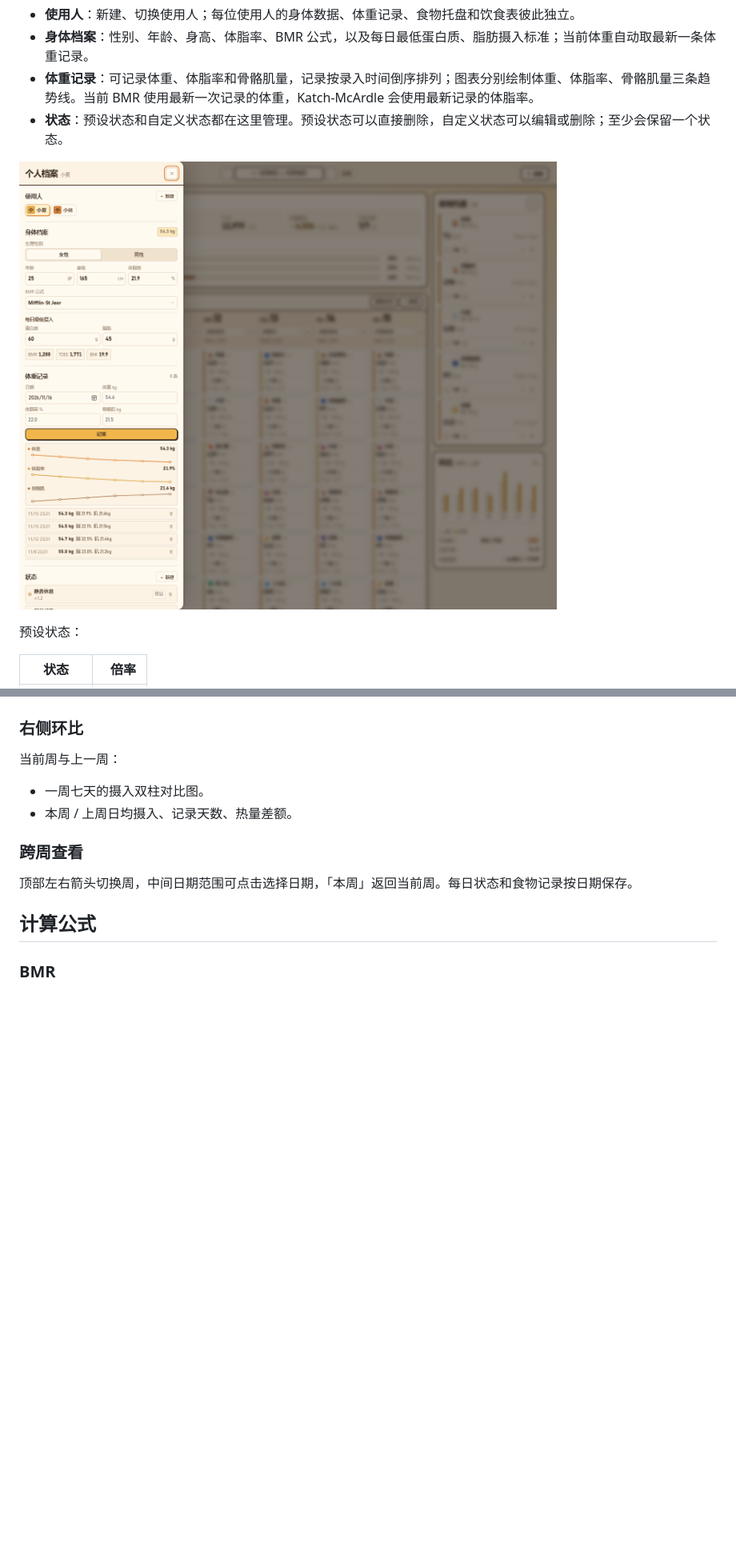
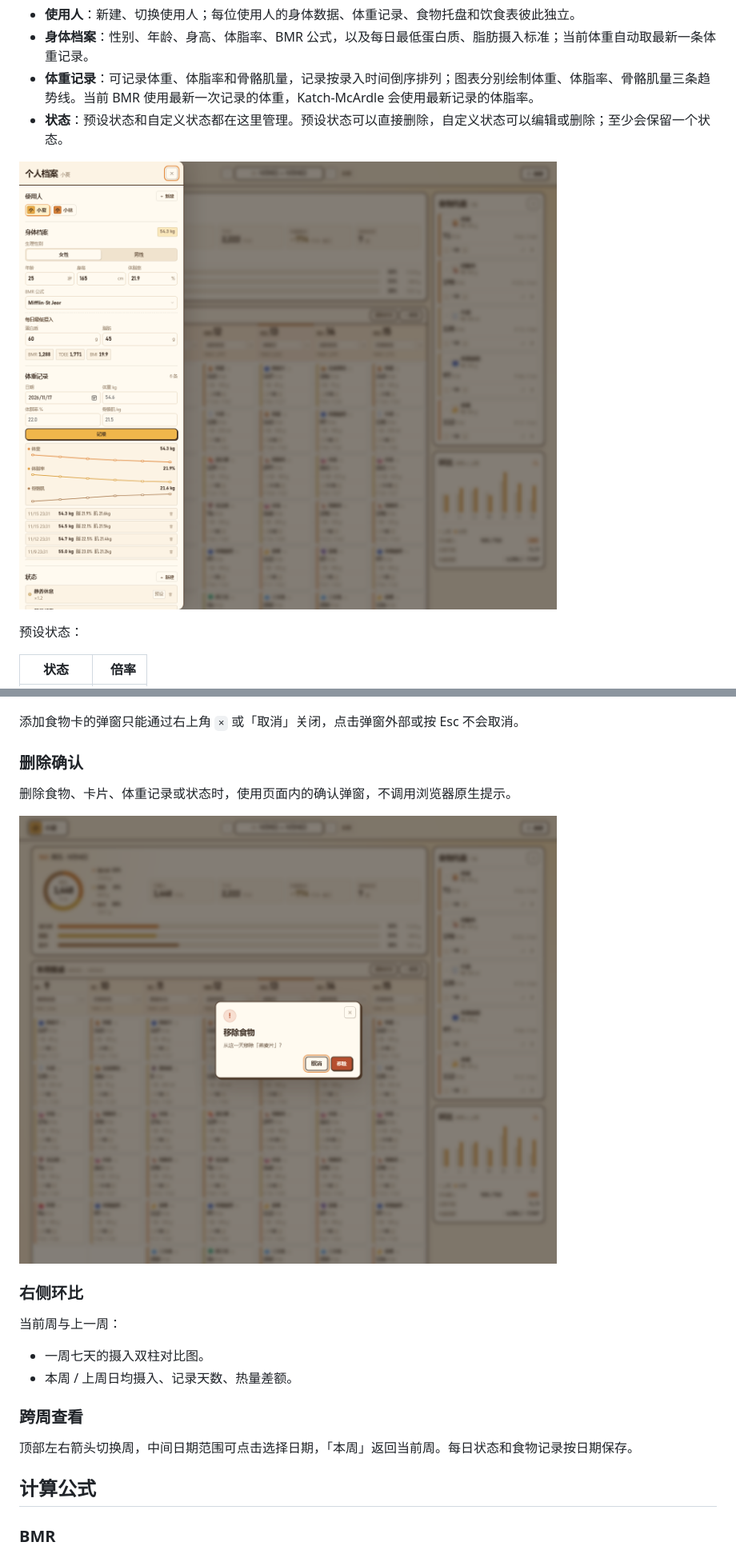
Before and after one commit to npcporgrammer/Heat-Calculation-Web, a Markdown page: README.md, 2 parts joined by grey strips. Shown at 80% size. GitHub-like rendering; pictures changed too: preview-confirm.png (added), preview-profile.png; blank space fills up the shorter version.

```diff
--- a/README.md
+++ b/README.md
@@ -55,6 +61,14 @@
 - 支持按包装营养成分表录入：每 100g / 每 100ml / 每份，千焦 / 千卡切换，自动换算。
 
 ![食物卡片录入](preview-dialog.png)
+
+添加食物卡的弹窗只能通过右上角 `×` 或「取消」关闭，点击弹窗外部或按 Esc 不会取消。
+
+### 删除确认
+
+删除食物、卡片、体重记录或状态时，使用页面内的确认弹窗，不调用浏览器原生提示。
+
+![页面内删除确认](preview-confirm.png)
 
 ### 右侧环比
 
```
Also changed, not shown: other parts of README.md (+10 -3 lines), preview-dialog.png, preview-mobile.png, preview-status.png, preview.png, 3 other files.
